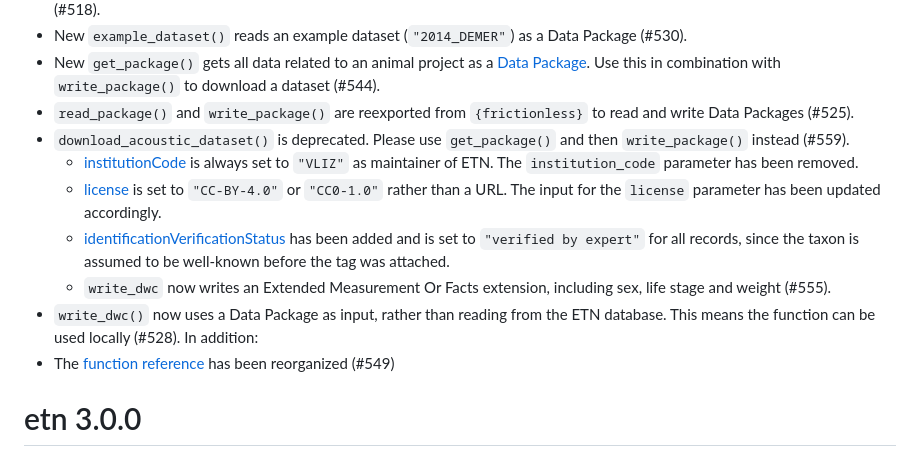
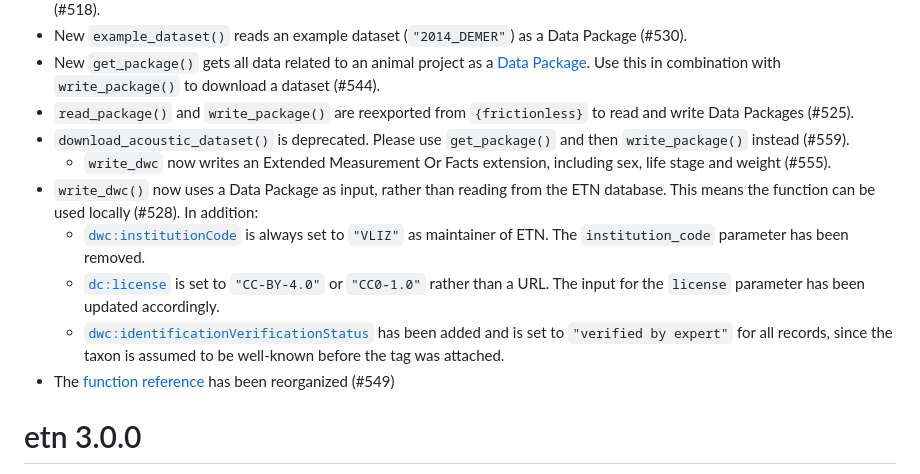
Before and after one commit to inbo/etn, a Markdown page: NEWS.md, the part around the change. Drawn GitHub-style.

Commit message:
Add `dwc:` to terms

```diff
--- a/NEWS.md
+++ b/NEWS.md
@@ -6,11 +6,11 @@
 * New `get_package()` gets all data related to an animal project as a [Data Package](https://specs.frictionlessdata.io/data-package/). Use this in combination with `write_package()` to download a dataset (#544).
 * `read_package()` and `write_package()` are reexported from `{frictionless}` to read and write Data Packages (#525).
 * `download_acoustic_dataset()` is deprecated. Please use `get_package()` and then `write_package()` instead (#559).
-  * [institutionCode](http://rs.tdwg.org/dwc/terms/institutionCode) is always set to `"VLIZ"` as maintainer of ETN. The `institution_code` parameter has been removed.
-  * [license](http://purl.org/dc/terms/license) is set to `"CC-BY-4.0"` or `"CC0-1.0"` rather than a URL. The input for the `license` parameter has been updated accordingly.
-  * [identificationVerificationStatus](http://rs.tdwg.org/dwc/terms/identificationVerificationStatus) has been added and is set to `"verified by expert"` for all records, since the taxon is assumed to be well-known before the tag was attached.
   * `write_dwc` now writes an Extended Measurement Or Facts extension, including sex, life stage and weight (#555).
 * `write_dwc()` now uses a Data Package as input, rather than reading from the ETN database. This means the function can be used locally (#528). In addition:
+  * [`dwc:institutionCode`](http://rs.tdwg.org/dwc/terms/institutionCode) is always set to `"VLIZ"` as maintainer of ETN. The `institution_code` parameter has been removed.
+  * [`dc:license`](http://purl.org/dc/terms/license) is set to `"CC-BY-4.0"` or `"CC0-1.0"` rather than a URL. The input for the `license` parameter has been updated accordingly.
+  * [`dwc:identificationVerificationStatus`](http://rs.tdwg.org/dwc/terms/identificationVerificationStatus) has been added and is set to `"verified by expert"` for all records, since the taxon is assumed to be well-known before the tag was attached.
 * The [function reference](https://inbo.github.io/etn/reference/index.html) has been reorganized (#549)
 
 # etn 3.0.0
```
